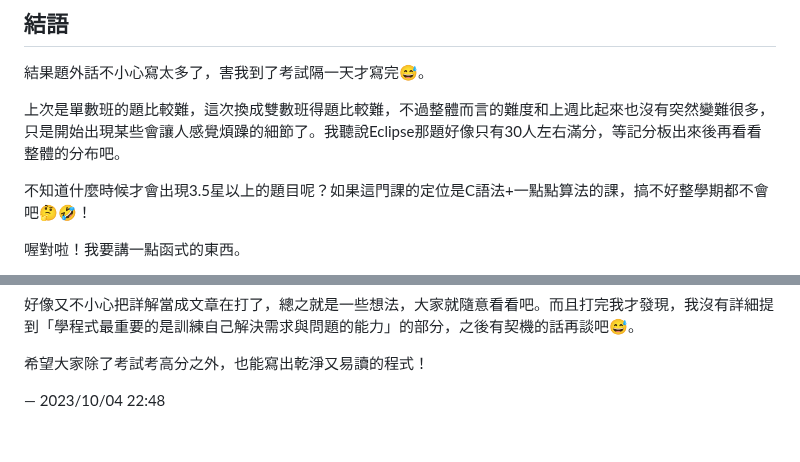
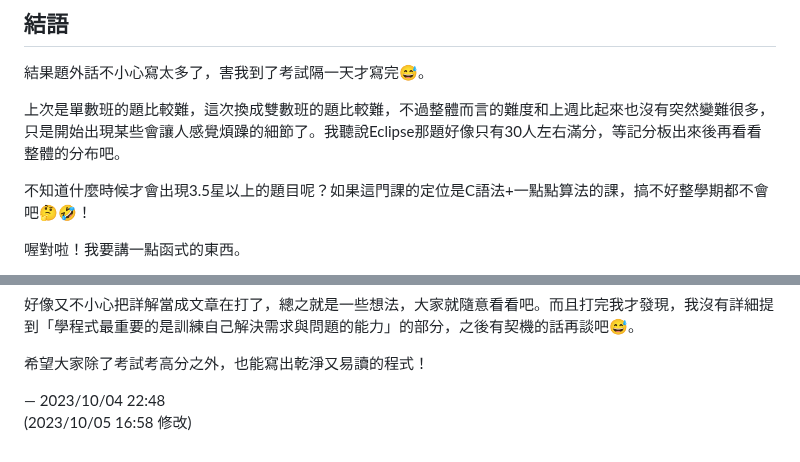
Before and after one commit to lucas89901/JudgeGirl-solution, a Markdown page: C2023 For Strong/Quiz 2/README.md, 2 parts joined by grey strips. Drawn GitHub-style.

Commit message:
Revise quiz 2 editorial

```diff
--- a/C2023 For Strong/Quiz 2/README.md
+++ b/C2023 For Strong/Quiz 2/README.md
@@ -300,7 +300,7 @@ $(N, M, L, W) = (3, 4, 2, 2), (x, y) = (5, 4), s  = 1, k = 5$ 的範例如下圖
 
 結果題外話不小心寫太多了，害我到了考試隔一天才寫完😅。
 
-上次是單數班的題比較難，這次換成雙數班得題比較難，不過整體而言的難度和上週比起來也沒有突然變難很多，只是開始出現某些會讓人感覺煩躁的細節了。我聽說Eclipse那題好像只有30人左右滿分，等記分板出來後再看看整體的分布吧。
+上次是單數班的題比較難，這次換成雙數班的題比較難，不過整體而言的難度和上週比起來也沒有突然變難很多，只是開始出現某些會讓人感覺煩躁的細節了。我聽說Eclipse那題好像只有30人左右滿分，等記分板出來後再看看整體的分布吧。
 
 不知道什麼時候才會出現3.5星以上的題目呢？如果這門課的定位是C語法+一點點算法的課，搞不好整學期都不會吧🤔🤣！
 
@@ -337,4 +337,5 @@ $(N, M, L, W) = (3, 4, 2, 2), (x, y) = (5, 4), s  = 1, k = 5$ 的範例如下圖
 
 希望大家除了考試考高分之外，也能寫出乾淨又易讀的程式！
 
-— 2023/10/04 22:48
+— 2023/10/04 22:48\
+(2023/10/05 16:58 修改)
```
Also changed, not shown: other parts of C2023 For Strong/Quiz 2/README.md (+2 -2 lines).
